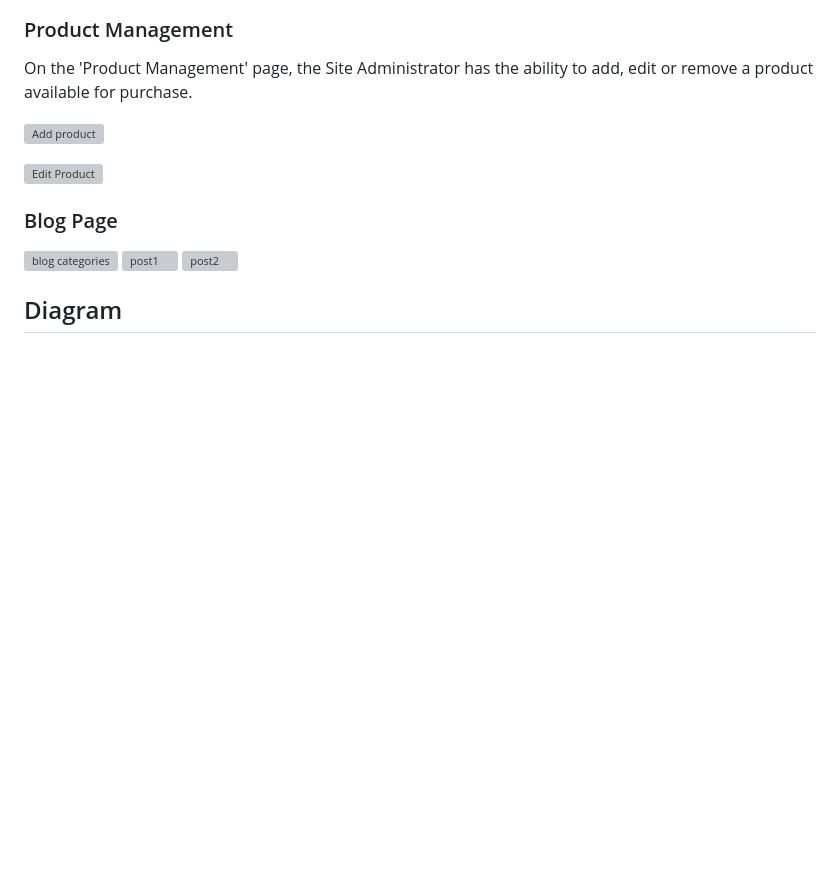
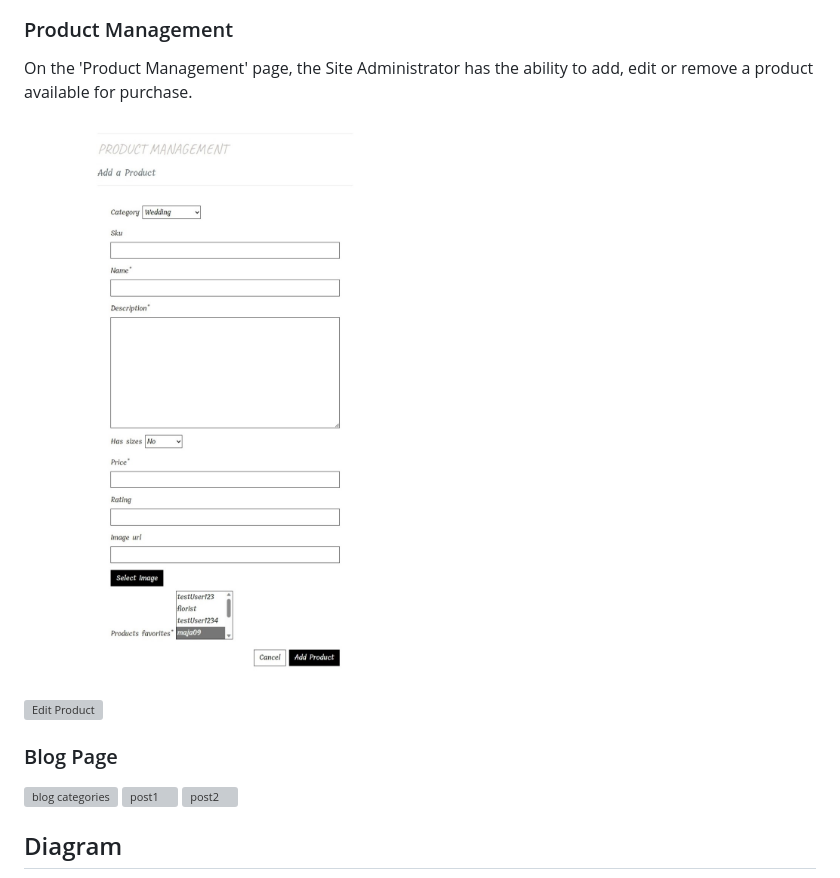
Before and after one commit to mariaarnesson/flower_house_e-commerce_application, a Markdown page: README.md, the part around the change. GitHub-like rendering; pictures changed too: media/add_product_management.jpeg (added); blank space fills up the shorter version; grey boxes are pictures that could not be loaded.

Commit message:
Added a image to add product on README.md

```diff
--- a/README.md
+++ b/README.md
@@ -207,7 +207,7 @@ The content of the confirmation email looks like this:
 
 On the 'Product Management' page, the Site Administrator has the ability to add, edit or remove a product available for purchase.
 
-![Add product](media/add_product.png)
+![Add product](media/add_product_management.jpeg)
 
 ![Edit Product](media/edit_product.jpeg)
 
```
